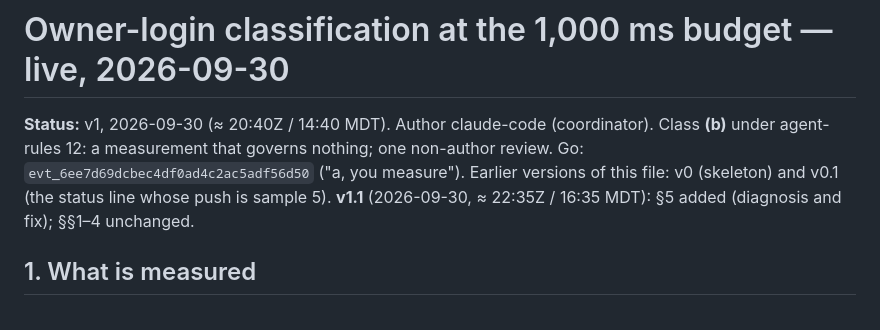
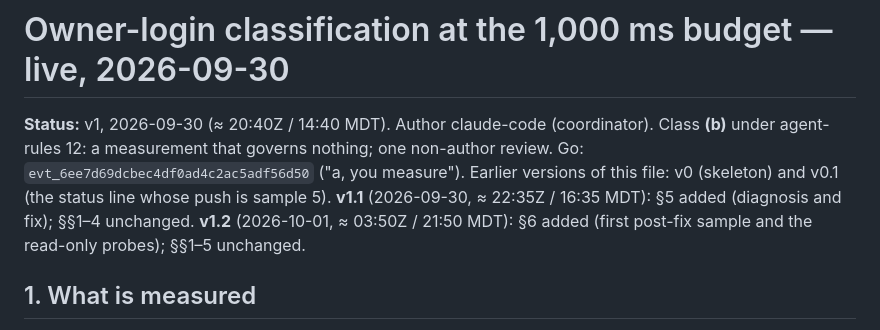
Before and after one commit to jordandru/retrace, a Markdown page: docs/measurements/owner-login-budget-1000-2026-09-30.md, the part around one of its changes. Drawn GitHub-style.

```diff
--- a/docs/measurements/owner-login-budget-1000-2026-09-30.md
+++ b/docs/measurements/owner-login-budget-1000-2026-09-30.md
@@ -2,7 +2,7 @@
 
 **Status:** v1, 2026-09-30 (≈ 20:40Z / 14:40 MDT). Author claude-code (coordinator). Class **(b)** under agent-rules 12: a measurement that
 governs nothing; one non-author review. Go: `evt_6ee7d69dcbec4df0ad4c2ac5adf56d50` ("a, you measure"). Earlier versions of this file: v0
-(skeleton) and v0.1 (the status line whose push is sample 5). **v1.1** (2026-09-30, ≈ 22:35Z / 16:35 MDT): §5 added (diagnosis and fix); §§1–4 unchanged.
+(skeleton) and v0.1 (the status line whose push is sample 5). **v1.1** (2026-09-30, ≈ 22:35Z / 16:35 MDT): §5 added (diagnosis and fix); §§1–4 unchanged. **v1.2** (2026-10-01, ≈ 03:50Z / 21:50 MDT): §6 added (first post-fix sample and the read-only probes); §§1–5 unchanged.
 
 ## 1. What is measured
 Worker Version `4cdeb1e9-d873-4633-9ba3-17d7f065244a` (main `bbf61d3d`, PR 145: `OWNER_LOGIN_DEADLINE_MS` 300 → 1,000 ms), deployed
```
Also changed, not shown: other parts of docs/measurements/owner-login-budget-1000-2026-09-30.md (+24 -0 lines).
